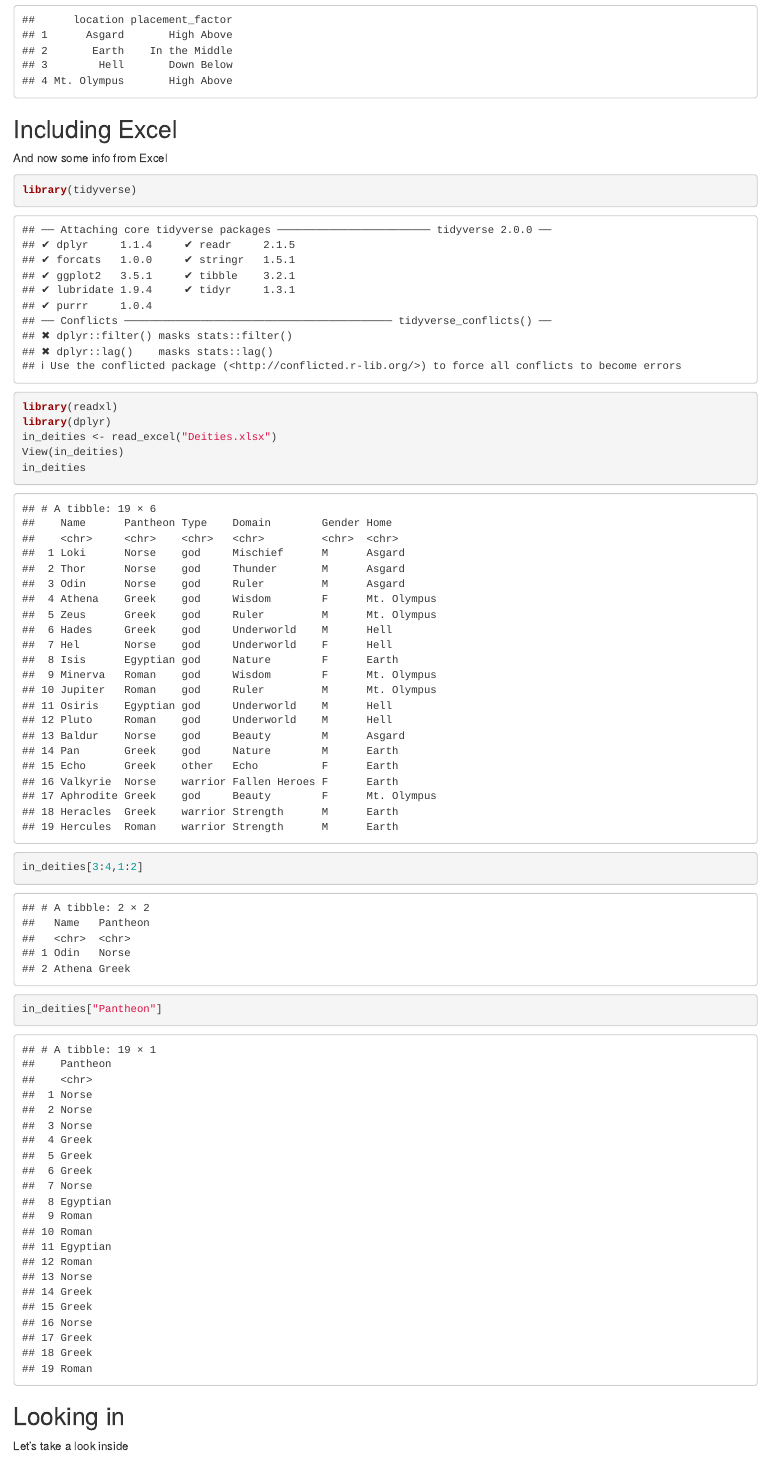
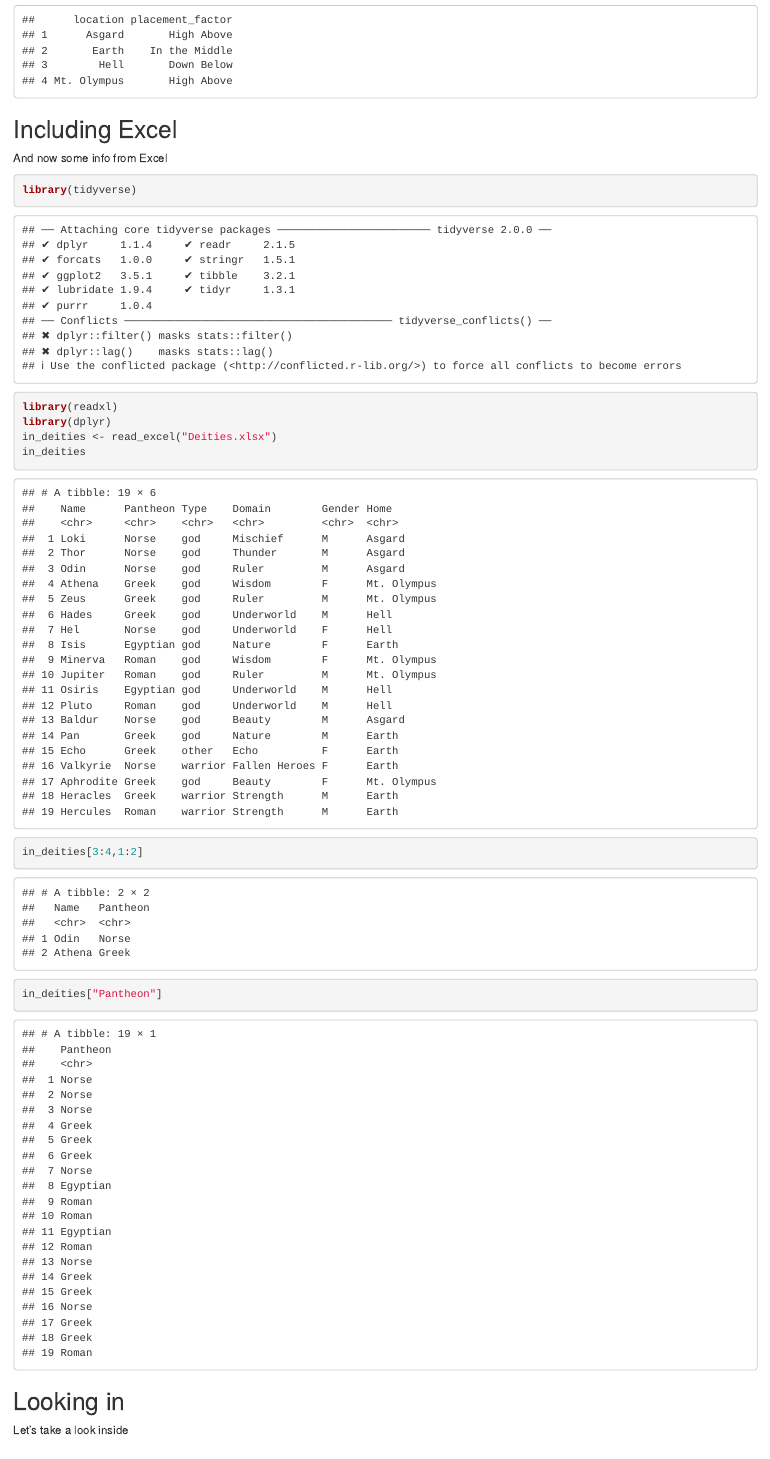
Before and after one commit to ronblum/myths, an R Markdown document (myths.Rmd): the page in a window 1100 px wide, from 1750 px down. Rendered offline with R 4.5, knitr and Pandoc, with nearby package versions.

Commit message:
- Removed remaining `View` - Changed default knitting to HTML - Changed default PDF engine to lualatex to avoid known issue with pdflatex and square root character (unicode U+221A)

````diff
--- a/myths.Rmd
+++ b/myths.Rmd
@@ -3,8 +3,10 @@ title: "Myths"
 author: "Ron Blum"
 date: "3/27/2018"
 output:
+  html_document: default
+  pdf_document:
+    latex_engine: lualatex
   word_document: default
-  html_document: default
 ---
 
 ```{r setup, include=FALSE}
@@ -56,7 +58,6 @@ library(tidyverse)
 library(readxl)
 library(dplyr)
 in_deities <- read_excel("Deities.xlsx")
-View(in_deities)
 in_deities
 in_deities[3:4,1:2]
 in_deities["Pantheon"]
````
